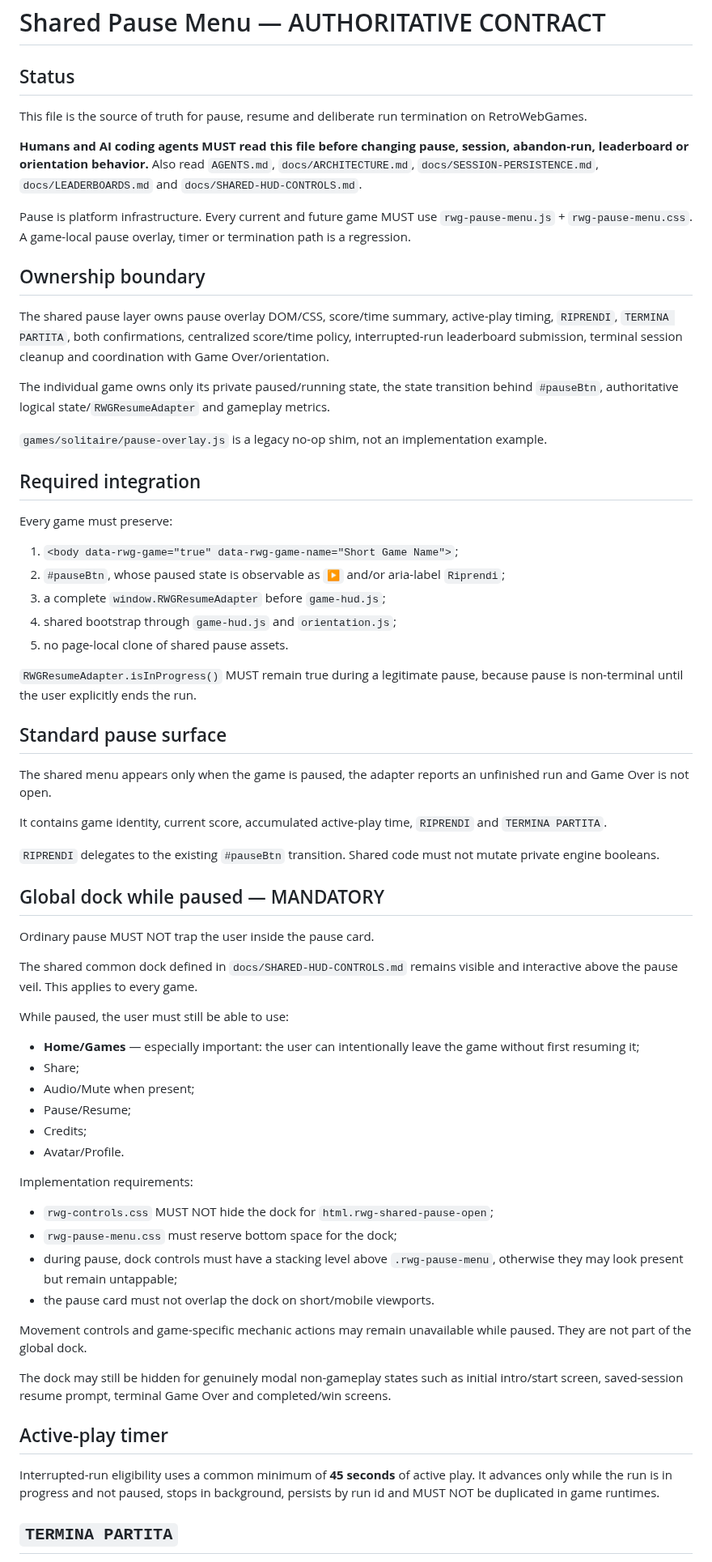
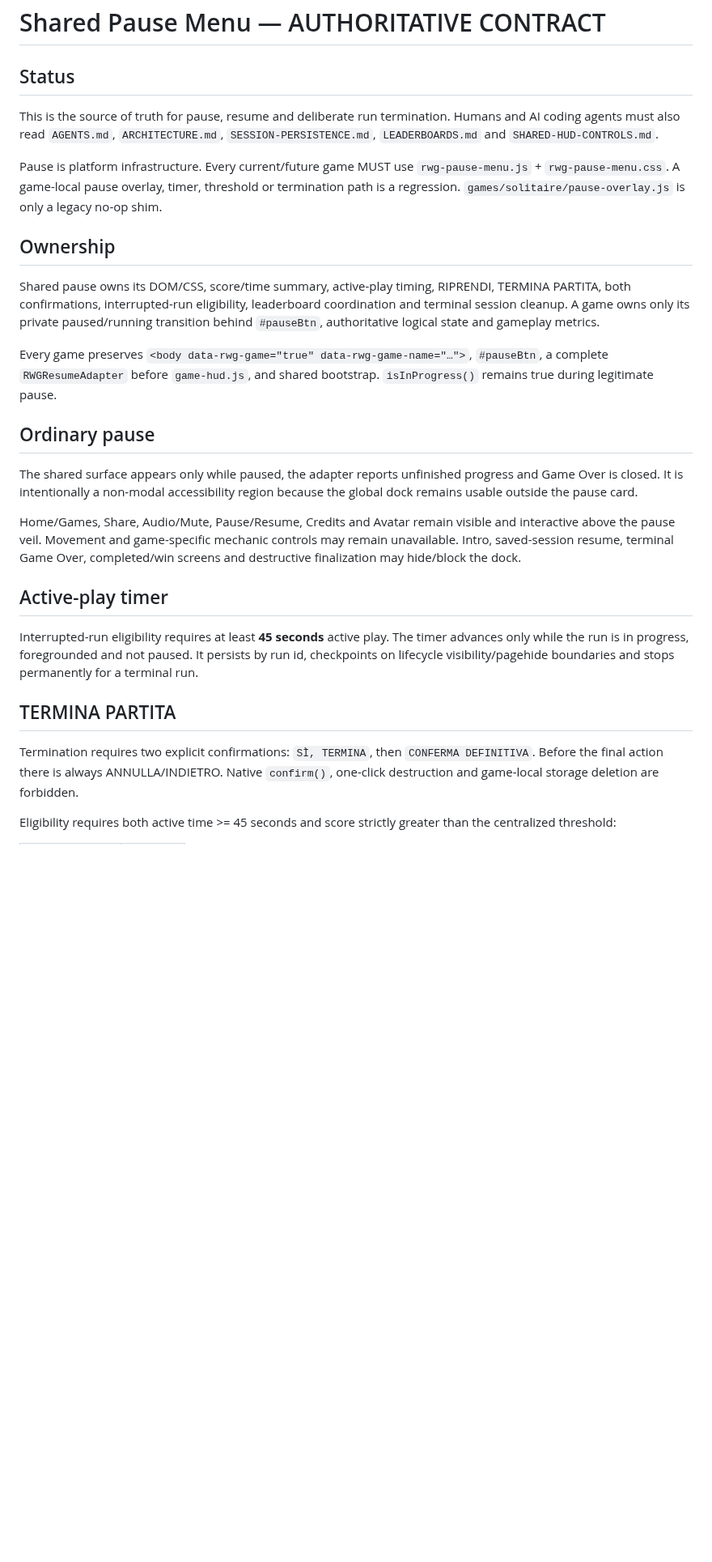
Before and after one commit to Frapo78/RetroWebGames, a Markdown page: docs/PAUSE-MENU.md, the part around one of its changes. Shown at 81% size. Drawn GitHub-style; blank space fills up the shorter version.

```diff
--- a/docs/PAUSE-MENU.md
+++ b/docs/PAUSE-MENU.md
@@ -1,70 +1,25 @@
 # Shared Pause Menu — AUTHORITATIVE CONTRACT
 
 ## Status
+This is the source of truth for pause, resume and deliberate run termination. Humans and AI coding agents must also read `AGENTS.md`, `ARCHITECTURE.md`, `SESSION-PERSISTENCE.md`, `LEADERBOARDS.md` and `SHARED-HUD-CONTROLS.md`.
 
-This file is the source of truth for pause, resume and deliberate run termination on RetroWebGames.
+Pause is platform infrastructure. Every current/future game MUST use `rwg-pause-menu.js` + `rwg-pause-menu.css`. A game-local pause overlay, timer, threshold or termination path is a regression. `games/solitaire/pause-overlay.js` is only a legacy no-op shim.
 
-**Humans and AI coding agents MUST read this file before changing pause, session, abandon-run, leaderboard or orientation behavior.** Also read `AGENTS.md`, `docs/ARCHITECTURE.md`, `docs/SESSION-PERSISTENCE.md`, `docs/LEADERBOARDS.md` and `docs/SHARED-HUD-CONTROLS.md`.
+## Ownership
+Shared pause owns its DOM/CSS, score/time summary, active-play timing, RIPRENDI, TERMINA PARTITA, both confirmations, interrupted-run eligibility, leaderboard coordination and terminal session cleanup. A game owns only its private paused/running transition behind `#pauseBtn`, authoritative logical state and gameplay metrics.
 
-Pause is platform infrastructure. Every current and future game MUST use `rwg-pause-menu.js` + `rwg-pause-menu.css`. A game-local pause overlay, timer or termination path is a regression.
+Every game preserves `<body data-rwg-game="true" data-rwg-game-name="…">`, `#pauseBtn`, a complete `RWGResumeAdapter` before `game-hud.js`, and shared bootstrap. `isInProgress()` remains true during legitimate pause.
 
-## Ownership boundary
+## Ordinary pause
+The shared surface appears only while paused, the adapter reports unfinished progress and Game Over is closed. It is intentionally a non-modal accessibility region because the global dock remains usable outside the pause card.
 
-The shared pause layer owns pause overlay DOM/CSS, score/time summary, active-play timing, `RIPRENDI`, `TERMINA PARTITA`, both confirmations, centralized score/time policy, interrupted-run leaderboard submission, terminal session cleanup and coordination with Game Over/orientation.
-
-The individual game owns only its private paused/running state, the state transition behind `#pauseBtn`, authoritative logical state/`RWGResumeAdapter` and gameplay metrics.
-
-`games/solitaire/pause-overlay.js` is a legacy no-op shim, not an implementation example.
-
-## Required integration
-
-Every game must preserve:
-
-1. `<body data-rwg-game="true" data-rwg-game-name="Short Game Name">`;
-2. `#pauseBtn`, whose paused state is observable as `▶` and/or aria-label `Riprendi`;
-3. a complete `window.RWGResumeAdapter` before `game-hud.js`;
-4. shared bootstrap through `game-hud.js` and `orientation.js`;
-5. no page-local clone of shared pause assets.
-
-`RWGResumeAdapter.isInProgress()` MUST remain true during a legitimate pause, because pause is non-terminal until the user explicitly ends the run.
-
-## Standard pause surface
-
-The shared menu appears only when the game is paused, the adapter reports an unfinished run and Game Over is not open.
-
-It contains game identity, current score, accumulated active-play time, `RIPRENDI` and `TERMINA PARTITA`.
-
-`RIPRENDI` delegates to the existing `#pauseBtn` transition. Shared code must not mutate private engine booleans.
-
-## Global dock while paused — MANDATORY
-
-Ordinary pause MUST NOT trap the user inside the pause card.
-
-The shared common dock defined in `docs/SHARED-HUD-CONTROLS.md` remains visible and interactive above the pause veil. This applies to every game.
-
-While paused, the user must still be able to use:
-
-- **Home/Games** — especially important: the user can intentionally leave the game without first resuming it;
-- Share;
-- Audio/Mute when present;
-- Pause/Resume;
-- Credits;
-- Avatar/Profile.
-
-Implementation requirements:
-
-- `rwg-controls.css` MUST NOT hide the dock for `html.rwg-shared-pause-open`;
-- `rwg-pause-menu.css` must reserve bottom space for the dock;
-- during pause, dock controls must have a stacking level above `.rwg-pause-menu`, otherwise they may look present but remain untappable;
-- the pause card must not overlap the dock on short/mobile viewports.
-
-Movement controls and game-specific mechanic actions may remain unavailable while paused. They are not part of the global dock.
-
-The dock may still be hidden for genuinely modal non-gameplay states such as initial intro/start screen, saved-session resume prompt, terminal Game Over and completed/win screens.
+Home/Games, Share, Audio/Mute, Pause/Resume, Credits and Avatar remain visible and interactive above the pause veil. Movement and game-specific mechanic controls may remain unavailable. Intro, saved-session resume, terminal Game Over, completed/win screens and destructive finalization may hide/block the dock.
 
 ## Active-play timer
+Interrupted-run eligibility requires at least **45 seconds** active play. The timer advances only while the run is in progress, foregrounded and not paused. It persists by run id, checkpoints on lifecycle visibility/pagehide boundaries and stops permanently for a terminal run.
 
-Interrupted-run eligibility uses a common minimum of **45 seconds** of active play. It advances only while the run is in progress and not paused, stops in background, persists by run id and MUST NOT be duplicated in game runtimes.
+## TERMINA PARTITA
+Termination requires two explicit confirmations: `SÌ, TERMINA`, then `CONFERMA DEFINITIVA`. Before the final action there is always ANNULLA/INDIETRO. Native `confirm()`, one-click destruction and game-local storage deletion are forbidden.
 
-## `TERMINA PARTITA`
+Eligibility requires both active time >= 45 seconds and score strictly greater than the centralized threshold:
 
```
Also changed, not shown: other parts of docs/PAUSE-MENU.md (+17 -72 lines).
